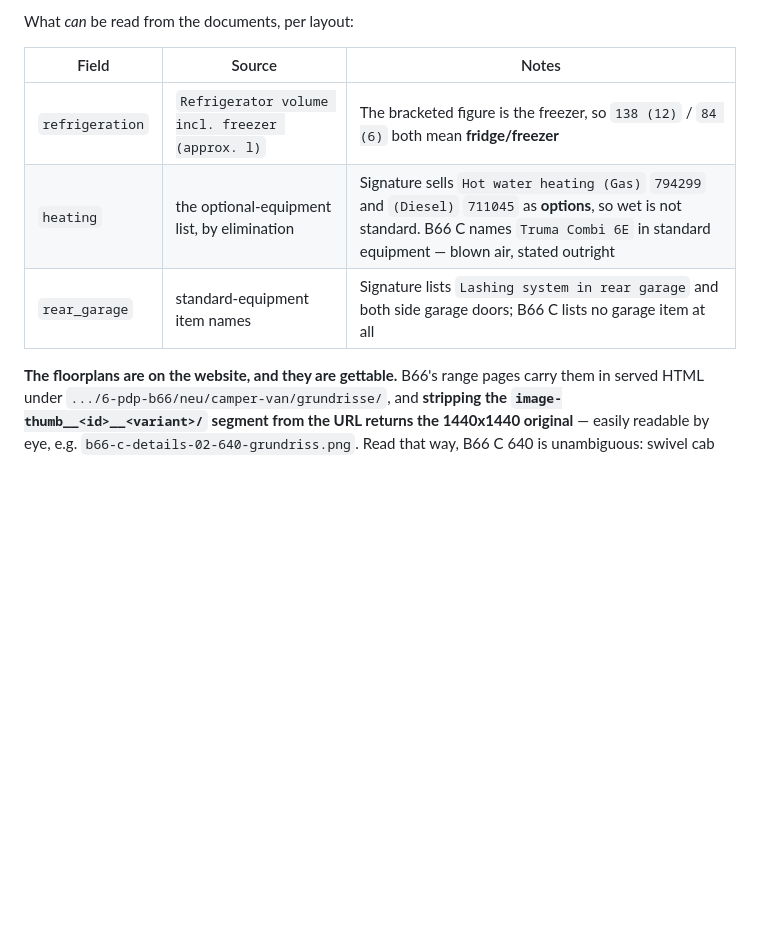
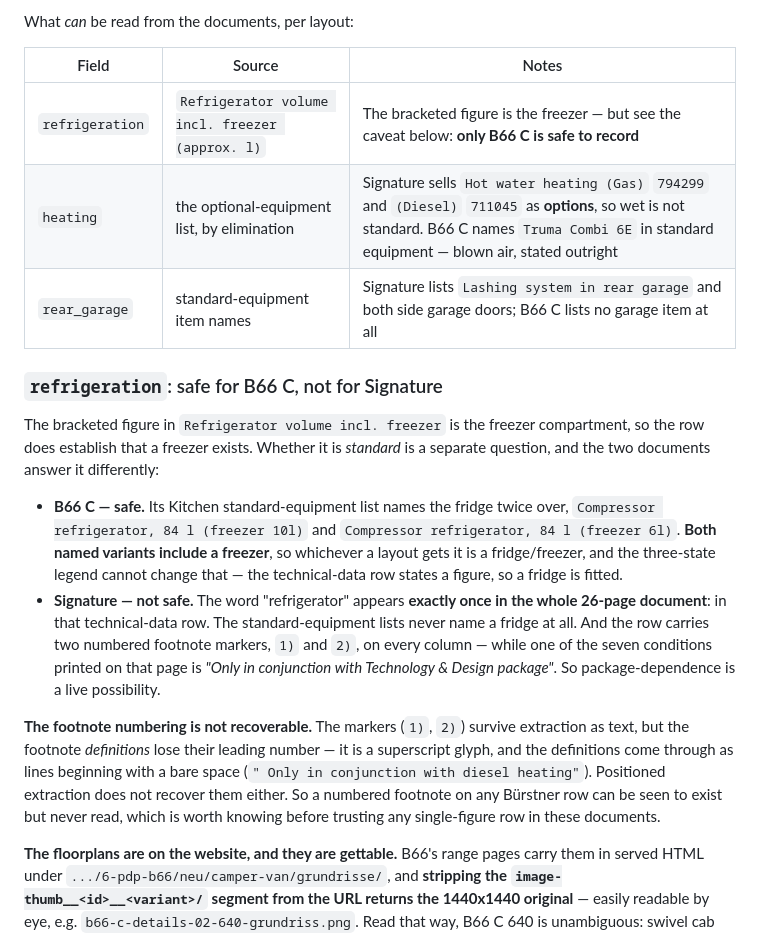
Before and after one commit to ncc-benmol/fmlv-automated-data-flow, a Markdown page: docs/adapters/burstner.md, the part around the change. GitHub-like rendering; blank space fills up the shorter version.

Commit message:
Note that Bürstner's fridge row is only safe to read for B66 C
Requester asked whether fridge/freezer is really standard on all the new
layouts. It is defensible for B66 C and not for Signature, and the difference
is worth writing down.

B66 C names the fridge twice in its Kitchen standard-equipment list, and both
named variants include a freezer, so whichever a layout gets it is a
fridge/freezer regardless of the three-state legend. Signature mentions
"refrigerator" exactly once in 26 pages — the technical-data row itself — never
names a fridge in standard equipment, and carries two numbered footnote markers
on every column, while one of the conditions on that page reads "Only in
conjunction with Technology & Design package".

Also records that footnote numbering is unrecoverable in these documents: the
markers survive as text but the definitions lose their superscript number, and
positioned extraction does not bring it back. So a footnote on a row can be
seen to exist but never read — worth knowing before trusting any single-figure
row here.

Co-Authored-By: Claude Opus 5 (1M context) <noreply@anthropic.com>

```diff
--- a/docs/adapters/burstner.md
+++ b/docs/adapters/burstner.md
@@ -448,9 +448,33 @@ What *can* be read from the documents, per layout:
 
 | Field | Source | Notes |
 |---|---|---|
-| `refrigeration` | `Refrigerator volume incl. freezer (approx. l)` | The bracketed figure is the freezer, so `138 (12)` / `84 (6)` both mean **fridge/freezer** |
+| `refrigeration` | `Refrigerator volume incl. freezer (approx. l)` | The bracketed figure is the freezer — but see the caveat below: **only B66 C is safe to record** |
 | `heating` | the optional-equipment list, by elimination | Signature sells `Hot water heating (Gas)` `794299` and `(Diesel)` `711045` as **options**, so wet is not standard. B66 C names `Truma Combi 6E` in standard equipment — blown air, stated outright |
 | `rear_garage` | standard-equipment item names | Signature lists `Lashing system in rear garage` and both side garage doors; B66 C lists no garage item at all |
+
+### `refrigeration`: safe for B66 C, not for Signature
+
+The bracketed figure in `Refrigerator volume incl. freezer` is the freezer compartment, so
+the row does establish that a freezer exists. Whether it is *standard* is a separate
+question, and the two documents answer it differently:
+
+* **B66 C — safe.** Its Kitchen standard-equipment list names the fridge twice over,
+  `Compressor refrigerator, 84 l (freezer 10l)` and `Compressor refrigerator, 84 l
+  (freezer 6l)`. **Both named variants include a freezer**, so whichever a layout gets it
+  is a fridge/freezer, and the three-state legend cannot change that — the technical-data
+  row states a figure, so a fridge is fitted.
+* **Signature — not safe.** The word "refrigerator" appears **exactly once in the whole
+  26-page document**: in that technical-data row. The standard-equipment lists never name a
+  fridge at all. And the row carries two numbered footnote markers, `1)` and `2)`, on every
+  column — while one of the seven conditions printed on that page is *"Only in conjunction
+  with Technology & Design package"*. So package-dependence is a live possibility.
+
+**The footnote numbering is not recoverable.** The markers (`1)`, `2)`) survive extraction
+as text, but the footnote *definitions* lose their leading number — it is a superscript
+glyph, and the definitions come through as lines beginning with a bare space
+(`" Only in conjunction with diesel heating"`). Positioned extraction does not recover
+them either. So a numbered footnote on any Bürstner row can be seen to exist but never
+read, which is worth knowing before trusting any single-figure row in these documents.
 
 **The floorplans are on the website, and they are gettable.** B66's range pages carry them
 in served HTML under `.../6-pdp-b66/neu/camper-van/grundrisse/`, and **stripping the
```
